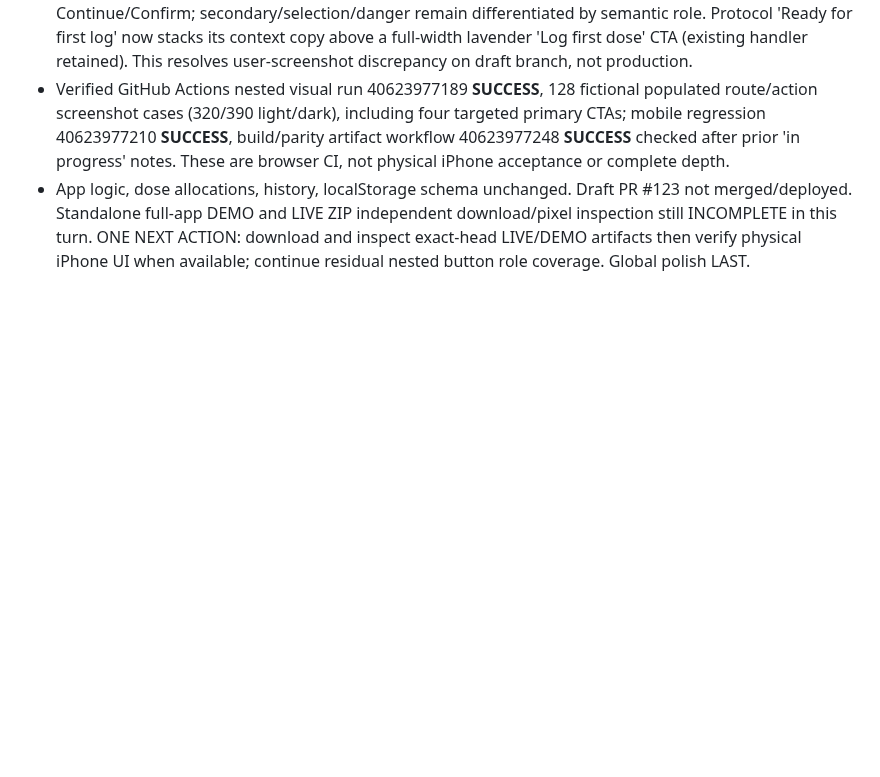
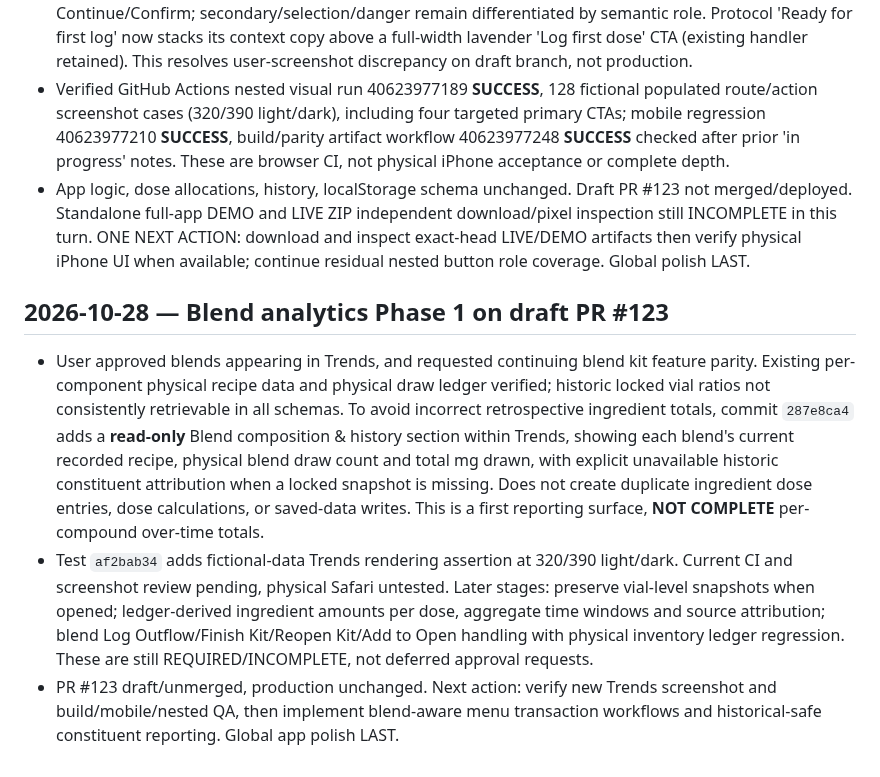
Before and after one commit to Deidrajw/Peptide-Tracker, a Markdown page: docs/design/DS2_SCREEN_COVERAGE.md, the part around the change. GitHub-like rendering; blank space fills up the shorter version.

Commit message:
docs(nexus): track initial blend Trends reporting and outstanding action parity

```diff
--- a/docs/design/DS2_SCREEN_COVERAGE.md
+++ b/docs/design/DS2_SCREEN_COVERAGE.md
@@ -174,3 +174,9 @@ User identified inconsistent shading on Stash Add, wizard Continue, Save reactio
 - Latest source already contains targeted DS2 fix: primary solid lavender #C6A6F2 / dark ink #24182F, flat fill and aligned radii for Add to Stash, kit Continue, Today chooser Continue, reaction save, dose wizard Continue/Confirm; secondary/selection/danger remain differentiated by semantic role. Protocol 'Ready for first log' now stacks its context copy above a full-width lavender 'Log first dose' CTA (existing handler retained). This resolves user-screenshot discrepancy on draft branch, not production.
 - Verified GitHub Actions nested visual run 40623977189 **SUCCESS**, 128 fictional populated route/action screenshot cases (320/390 light/dark), including four targeted primary CTAs; mobile regression 40623977210 **SUCCESS**, build/parity artifact workflow 40623977248 **SUCCESS** checked after prior 'in progress' notes. These are browser CI, not physical iPhone acceptance or complete depth.
 - App logic, dose allocations, history, localStorage schema unchanged. Draft PR #123 not merged/deployed. Standalone full-app DEMO and LIVE ZIP independent download/pixel inspection still INCOMPLETE in this turn. ONE NEXT ACTION: download and inspect exact-head LIVE/DEMO artifacts then verify physical iPhone UI when available; continue residual nested button role coverage. Global polish LAST.
+
+
+## 2026-10-28 — Blend analytics Phase 1 on draft PR #123
+- User approved blends appearing in Trends, and requested continuing blend kit feature parity. Existing per-component physical recipe data and physical draw ledger verified; historic locked vial ratios not consistently retrievable in all schemas. To avoid incorrect retrospective ingredient totals, commit `287e8ca4` adds a **read-only** Blend composition & history section within Trends, showing each blend's current recorded recipe, physical blend draw count and total mg drawn, with explicit unavailable historic constituent attribution when a locked snapshot is missing. Does not create duplicate ingredient dose entries, dose calculations, or saved-data writes. This is a first reporting surface, **NOT COMPLETE** per-compound over-time totals.
+- Test `af2bab34` adds fictional-data Trends rendering assertion at 320/390 light/dark. Current CI and screenshot review pending, physical Safari untested. Later stages: preserve vial-level snapshots when opened; ledger-derived ingredient amounts per dose, aggregate time windows and source attribution; blend Log Outflow/Finish Kit/Reopen Kit/Add to Open handling with physical inventory ledger regression. These are still REQUIRED/INCOMPLETE, not deferred approval requests.
+- PR #123 draft/unmerged, production unchanged. Next action: verify new Trends screenshot and build/mobile/nested QA, then implement blend-aware menu transaction workflows and historical-safe constituent reporting. Global app polish LAST.
```
